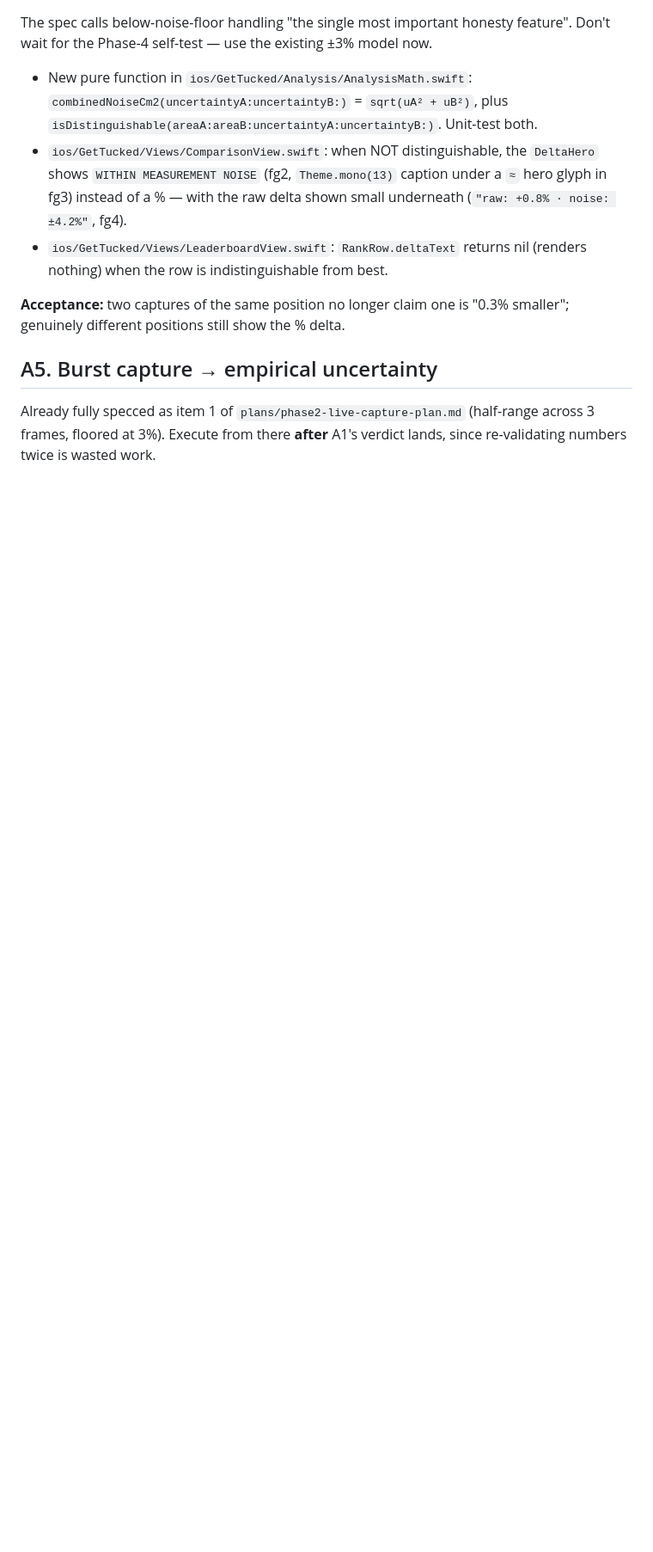
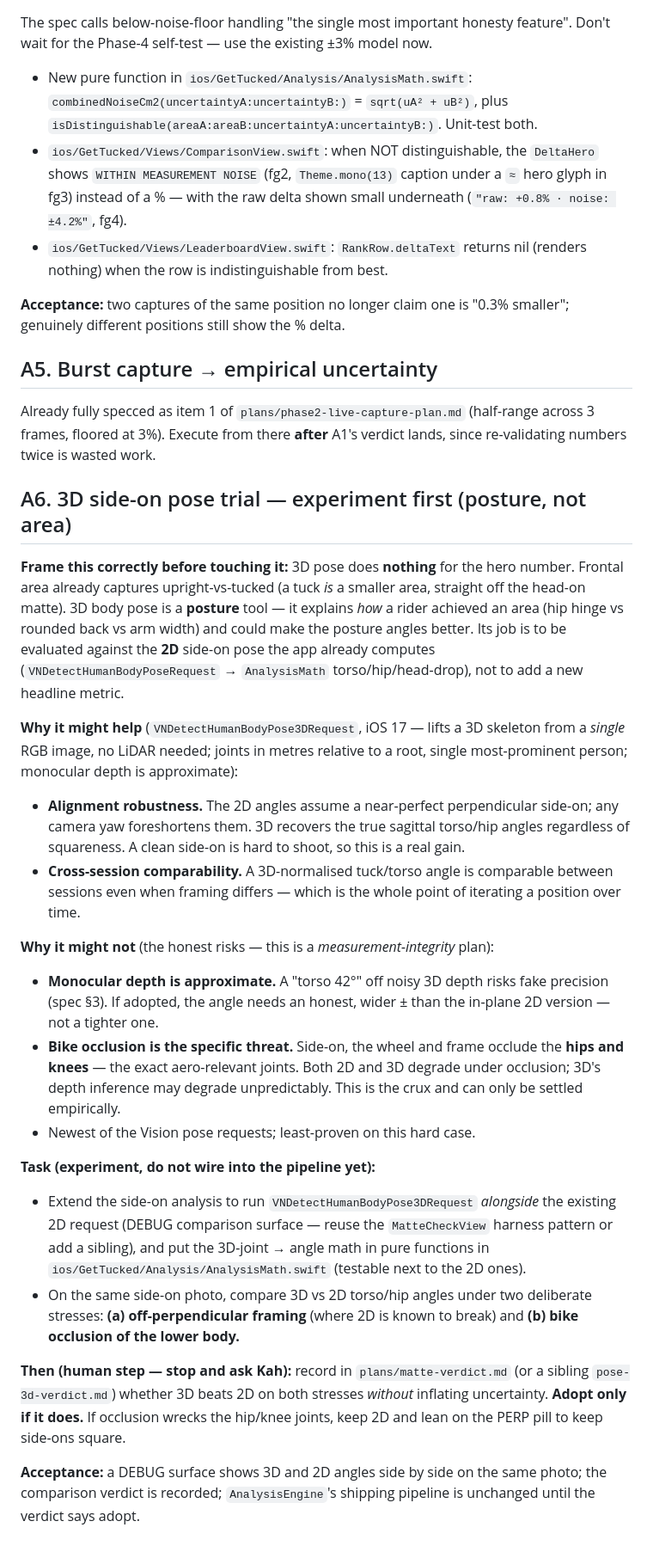
Before and after one commit to kahchan/get-tucked, a Markdown page: plans/plan-a-measurement-integrity.md, the part around one of its changes. Shown at 86% size. GitHub-like rendering; blank space fills up the shorter version.

```diff
--- a/plans/plan-a-measurement-integrity.md
+++ b/plans/plan-a-measurement-integrity.md
@@ -143,3 +177,55 @@ feature". Don't wait for the Phase-4 self-test — use the existing ±3% model n
 Already fully specced as item 1 of `plans/phase2-live-capture-plan.md`
 (half-range across 3 frames, floored at 3%). Execute from there **after**
 A1's verdict lands, since re-validating numbers twice is wasted work.
+
+## A6. 3D side-on pose trial — experiment first (posture, not area)
+
+**Frame this correctly before touching it:** 3D pose does **nothing** for the
+hero number. Frontal area already captures upright-vs-tucked (a tuck *is* a
+smaller area, straight off the head-on matte). 3D body pose is a **posture**
+tool — it explains *how* a rider achieved an area (hip hinge vs rounded back vs
+arm width) and could make the posture angles better. Its job is to be evaluated
+against the **2D** side-on pose the app already computes
+(`VNDetectHumanBodyPoseRequest` → `AnalysisMath` torso/hip/head-drop), not to
+add a new headline metric.
+
+**Why it might help** (`VNDetectHumanBodyPose3DRequest`, iOS 17 — lifts a 3D
+skeleton from a *single* RGB image, no LiDAR needed; joints in metres relative
+to a root, single most-prominent person; monocular depth is approximate):
+- **Alignment robustness.** The 2D angles assume a near-perfect perpendicular
+  side-on; any camera yaw foreshortens them. 3D recovers the true sagittal
+  torso/hip angles regardless of squareness. A clean side-on is hard to shoot,
+  so this is a real gain.
+- **Cross-session comparability.** A 3D-normalised tuck/torso angle is
+  comparable between sessions even when framing differs — which is the whole
+  point of iterating a position over time.
+
+**Why it might not** (the honest risks — this is a *measurement-integrity*
+plan):
+- **Monocular depth is approximate.** A "torso 42°" off noisy 3D depth risks
+  fake precision (spec §3). If adopted, the angle needs an honest, wider ± than
+  the in-plane 2D version — not a tighter one.
+- **Bike occlusion is the specific threat.** Side-on, the wheel and frame
+  occlude the **hips and knees** — the exact aero-relevant joints. Both 2D and
+  3D degrade under occlusion; 3D's depth inference may degrade unpredictably.
+  This is the crux and can only be settled empirically.
+- Newest of the Vision pose requests; least-proven on this hard case.
+
+**Task (experiment, do not wire into the pipeline yet):**
+- Extend the side-on analysis to run `VNDetectHumanBodyPose3DRequest`
+  *alongside* the existing 2D request (DEBUG comparison surface — reuse the
+  `MatteCheckView` harness pattern or add a sibling), and put the 3D-joint →
+  angle math in pure functions in `ios/GetTucked/Analysis/AnalysisMath.swift`
+  (testable next to the 2D ones).
+- On the same side-on photo, compare 3D vs 2D torso/hip angles under two
+  deliberate stresses: **(a) off-perpendicular framing** (where 2D is known to
+  break) and **(b) bike occlusion of the lower body.**
+
+**Then (human step — stop and ask Kah):** record in `plans/matte-verdict.md`
+(or a sibling `pose-3d-verdict.md`) whether 3D beats 2D on both stresses
+*without* inflating uncertainty. **Adopt only if it does.** If occlusion wrecks
+the hip/knee joints, keep 2D and lean on the PERP pill to keep side-ons square.
+
+**Acceptance:** a DEBUG surface shows 3D and 2D angles side by side on the same
+photo; the comparison verdict is recorded; `AnalysisEngine`'s shipping pipeline
+is unchanged until the verdict says adopt.
```
Also changed, not shown: other parts of plans/plan-a-measurement-integrity.md (+63 -29 lines), plans/plan-f-capture-precision-and-nav-polish.md (added, +208 -0 lines).
